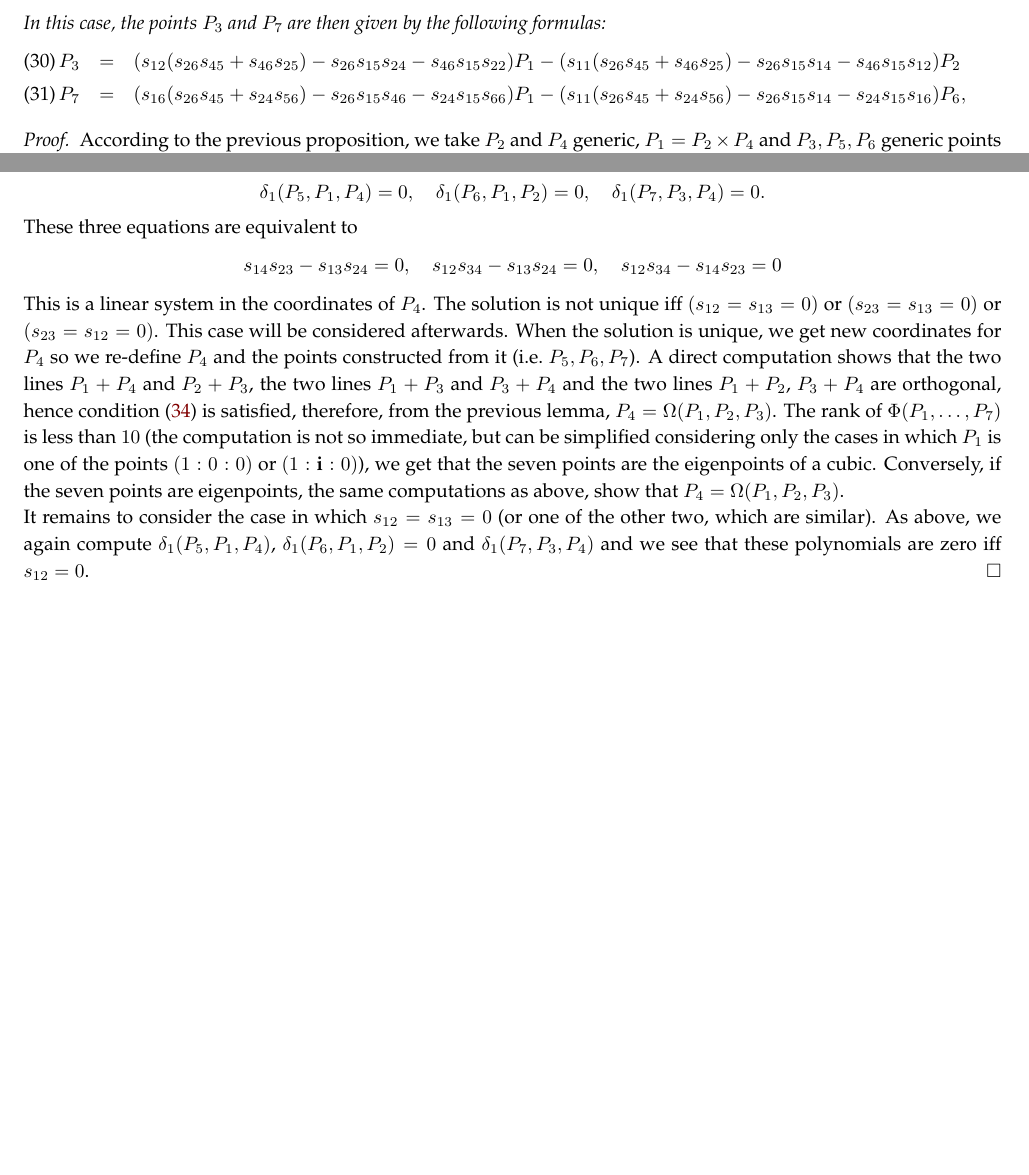
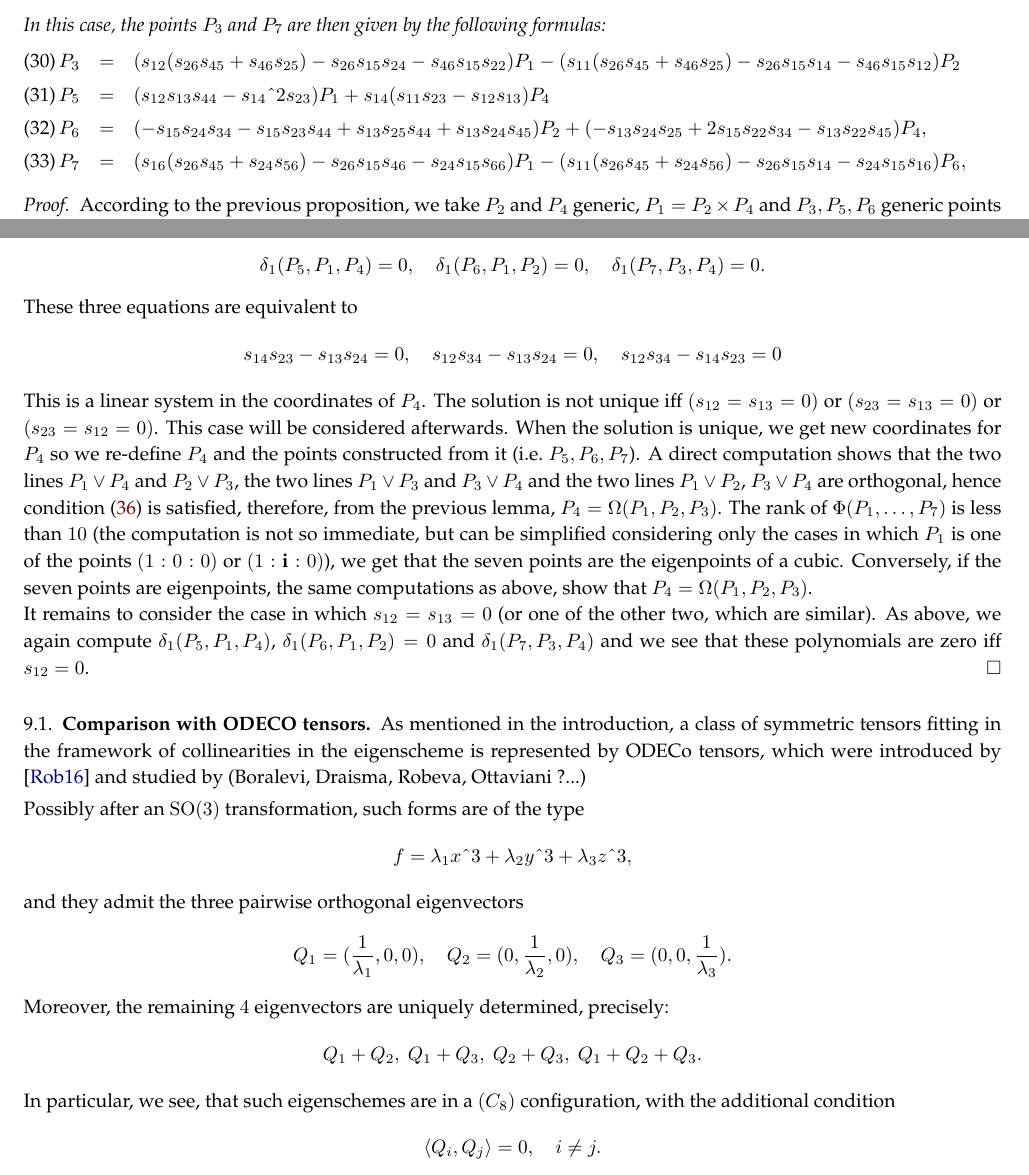
Before and after one commit to MatteoGallet/AlignedEigenpoints, a LaTeX paper (i_magnifici_3.tex): two parts of pages 31 and 33 of 34, joined at a grey line, cut so that both start at the same text, the shorter picture padded with empty space. Compiled offline with pdfLaTeX.

Commit message:
"nessuna novita'"

```diff
--- a/i_magnifici_3.tex
+++ b/i_magnifici_3.tex
@@ -2724,6 +2724,9 @@ In this case, the points~$P_3$ and~$P_7$ are then given by the following formula
 P_3 & = & (s_{12}(s_{26}s_{45}+s_{46}s_{25})-s_{26}s_{15}s_{24}-s_{46}s_{15}s_{22})P_1-
 (s_{11}(s_{26}s_{45}+s_{46}s_{25})-s_{26}s_{15}s_{14}-s_{46}s_{15}s_{12})P_2
 \label{p3formula}\\
+P_5 & = & (s_{12}s_{13}s_{44}-s_{14}ˆ2 s_{23})P_1
++s_{14}(s_{11} s_{23}-s_{12}s_{13}) P_4 \\
+P_6 & = & (-s_{15}s_{24}s_{34}-s_{15}s_{23}s_{44} + s_{13}s_{25}s_{44} +s_{13}s_{24}s_{45})P_2 + (-s_{13}s_{24}s_{25}+2s_{15}s_{22}s_{34}-s_{13}s_{22}s_{45})P_4 ,\\
 P_7 & = & (s_{16}(s_{26}s_{45}+s_{24}s_{56})-s_{26}s_{15}s_{46}-s_{24}s_{15}s_{66})P_1-
 (s_{11}(s_{26}s_{45}+s_{24}s_{56})-s_{26}s_{15}s_{14}-s_{24}s_{15}s_{16})P_6 ,
 \label{p7formula}
@@ -2895,8 +2901,8 @@ not unique iff $(s_{12} = s_{13} = 0)$ or $(s_{23} = s_{13} = 0)$
 or $(s_{23} = s_{12} = 0)$. This case will be considered afterwards.
 When the solution is unique, we get new coordinates for $P_4$ so we
 re-define $P_4$ and the points constructed from it (i.e.\ $P_5, P_6, P_7$).
-A direct computation shows that the two lines $P_1+P_4$ and $P_2+P_3$,
-the two lines $P_1+P_3$ and $P_3+P_4$ and the two lines $P_1+P_2$, $P_3+P_4$
+A direct computation shows that the two lines $P_1\vee P_4$ and $P_2\vee P_3$,
+the two lines $P_1\vee P_3$ and $P_3\vee P_4$ and the two lines $P_1\vee P_2$, $P_3\vee P_4$
 are orthogonal, hence condition~(\ref{C8:cnd2}) is satisfied,
 therefore, from the
 previous lemma, $P_4 = \Omega(P_1, P_2, P_3)$. The rank
@@ -2914,13 +2920,35 @@ $\delta_1(P_7, P_3, P_4)$ and we see that these  polynomials are zero
 iff $s_{12} = 0$.
 \end{proof}
 
-
+\subsection{Comparison with ODECO tensors}
+As mentioned in the introduction, a class of
+symmetric tensors fitting in the framework of collinearities in the eigenscheme is represented by ODECo tensors, which were introduced by \cite{Rob} and studied by (Boralevi, Draisma, Robeva, Ottaviani ?...)
+
+Possibly after an $\SO(3)$ transformation, such forms are of the type
+$$
+f=\lambda_1 xˆ3 +\lambda_2 yˆ3 + \lambda_3 zˆ3,
+$$
+and they admit the three pairwise orthogonal eigenvectors
+$$
+Q_1=(\frac{1}{\lambda_1},0,0), \quad
+Q_2=(0,\frac{1}{\lambda_2},0),\quad
+Q_3=(0,0,\frac{1}{\lambda_3}).
+$$
+Moreover, the remaining $4$ eigenvectors are uniquely determined, precisely:
+$$
+Q_1+Q_2, \ Q_1 +Q_3, \ Q_2 +Q_3, \ Q_1+Q_2+Q_3.
+$$
+In particular, we see, that such eigenschemes are in a $(C_8)$ configuration, with the additional condition
+$$
+\langle Q_i,Q_j \rangle =0, \quad i \neq j.
+$$
 
 \bibliographystyle{amsalpha}
 \bibliography{biblio}
 
 \end{document}
-
+%%%%%%%%%%%%%%%%%%%%%%%%%%%%%%%%%%%%%%%%%%
+%%%%%%%%%%%%%%%%%%%%
 Then we have a surjective morphism
 $$
 \alpha : \mathcal{U} \to \mathcal {AL},
```
Also changed, not shown: i_magnifici_3.tex (9 more changed lines).
